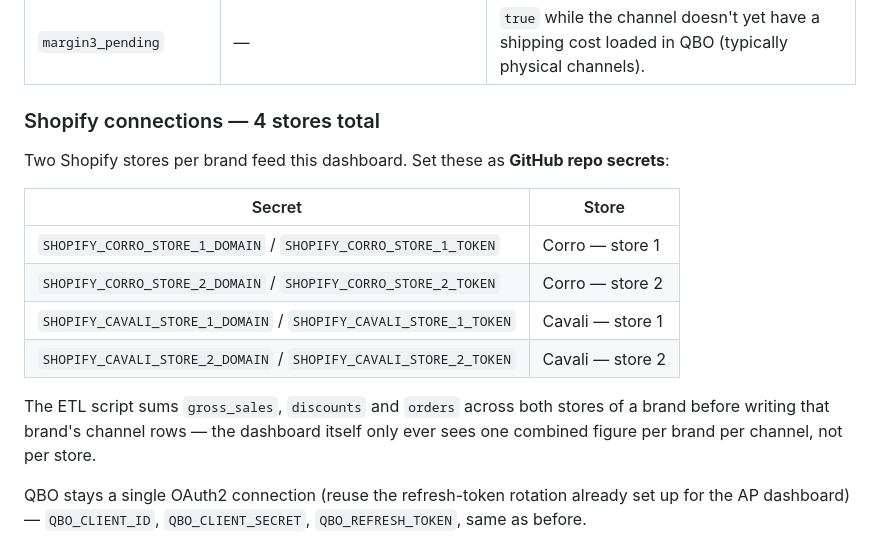
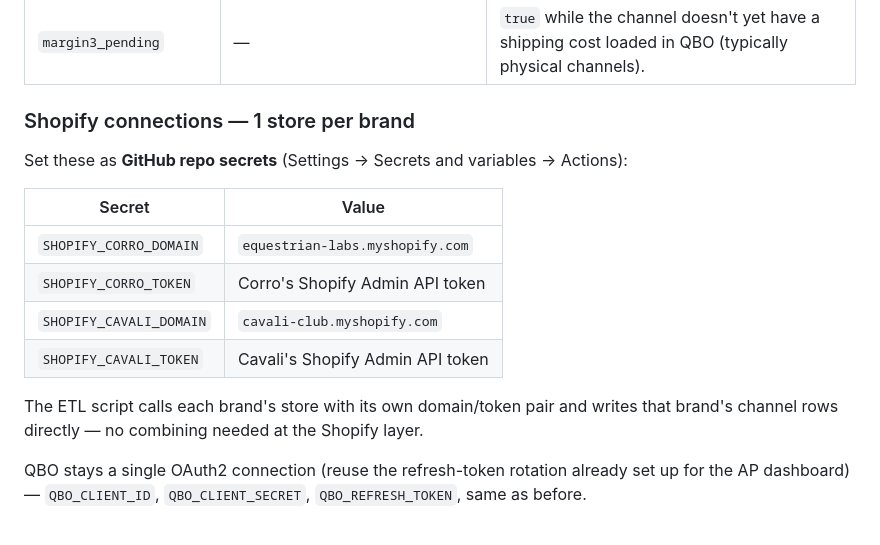
Before and after one commit to Equestrian-Labs-Dashboard/sales_by_channel, a Markdown page: README.md, the part around the change. GitHub-like rendering.

```diff
--- a/README.md
+++ b/README.md
@@ -37,18 +37,18 @@ The JSON is built so the ETL only has to overwrite `channels[period].corro` and
 | `margin1_pct`, `margin2_pct`, `margin3_pct` | QuickBooks Online API | COGS by class/channel for Margin 1; add direct channel operating costs for Margin 2; add shipping/fulfillment for Margin 3. |
 | `margin3_pending` | — | `true` while the channel doesn't yet have a shipping cost loaded in QBO (typically physical channels). |
 
-### Shopify connections — 4 stores total
+### Shopify connections — 1 store per brand
 
-Two Shopify stores per brand feed this dashboard. Set these as **GitHub repo secrets**:
+Set these as **GitHub repo secrets** (Settings → Secrets and variables → Actions):
 
-| Secret | Store |
+| Secret | Value |
 |---|---|
-| `SHOPIFY_CORRO_STORE_1_DOMAIN` / `SHOPIFY_CORRO_STORE_1_TOKEN` | Corro — store 1 |
-| `SHOPIFY_CORRO_STORE_2_DOMAIN` / `SHOPIFY_CORRO_STORE_2_TOKEN` | Corro — store 2 |
-| `SHOPIFY_CAVALI_STORE_1_DOMAIN` / `SHOPIFY_CAVALI_STORE_1_TOKEN` | Cavali — store 1 |
-| `SHOPIFY_CAVALI_STORE_2_DOMAIN` / `SHOPIFY_CAVALI_STORE_2_TOKEN` | Cavali — store 2 |
+| `SHOPIFY_CORRO_DOMAIN` | `equestrian-labs.myshopify.com` |
+| `SHOPIFY_CORRO_TOKEN` | Corro's Shopify Admin API token |
+| `SHOPIFY_CAVALI_DOMAIN` | `cavali-club.myshopify.com` |
+| `SHOPIFY_CAVALI_TOKEN` | Cavali's Shopify Admin API token |
 
-The ETL script sums `gross_sales`, `discounts` and `orders` across both stores of a brand before writing that brand's channel rows — the dashboard itself only ever sees one combined figure per brand per channel, not per store.
+The ETL script calls each brand's store with its own domain/token pair and writes that brand's channel rows directly — no combining needed at the Shopify layer.
 
 QBO stays a single OAuth2 connection (reuse the refresh-token rotation already set up for the AP dashboard) — `QBO_CLIENT_ID`, `QBO_CLIENT_SECRET`, `QBO_REFRESH_TOKEN`, same as before.
 
```
